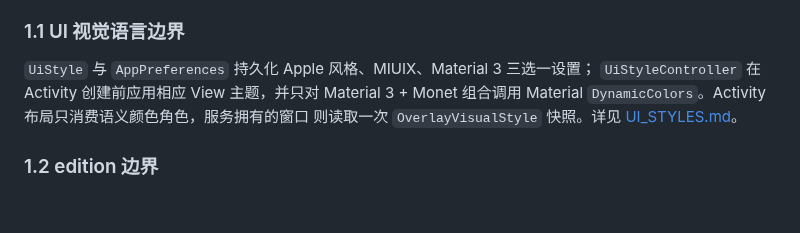
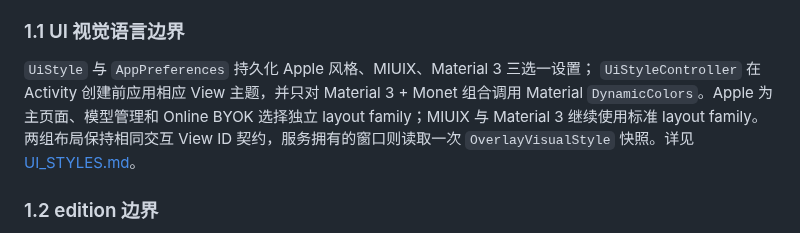
Before and after one commit to Arimacose/ScreenTranslation, a Markdown page: docs/ARCHITECTURE.md, the part around the change. GitHub-like rendering; blank space fills up the shorter version.

```diff
--- a/docs/ARCHITECTURE.md
+++ b/docs/ARCHITECTURE.md
@@ -17,8 +17,10 @@ edition 额外提供一个非导出的设置 Activity。目标设备为小米 15
 
 `UiStyle` 与 `AppPreferences` 持久化 Apple 风格、MIUIX、Material 3 三选一设置；
 `UiStyleController` 在 Activity 创建前应用相应 View 主题，并只对 Material 3 + Monet
-组合调用 Material `DynamicColors`。Activity 布局只消费语义颜色角色，服务拥有的窗口
-则读取一次 `OverlayVisualStyle` 快照。详见 [UI_STYLES.md](UI_STYLES.md)。
+组合调用 Material `DynamicColors`。Apple 为主页面、模型管理和 Online BYOK 选择独立
+layout family；MIUIX 与 Material 3 继续使用标准 layout family。两组布局保持相同交互
+View ID 契约，服务拥有的窗口则读取一次 `OverlayVisualStyle` 快照。详见
+[UI_STYLES.md](UI_STYLES.md)。
 
 ### 1.2 edition 边界
 
```
Also changed, not shown: docs/UI_STYLES.md (+18 -7 lines), docs/assets/ui-style-comparison.png, 14 other files.
